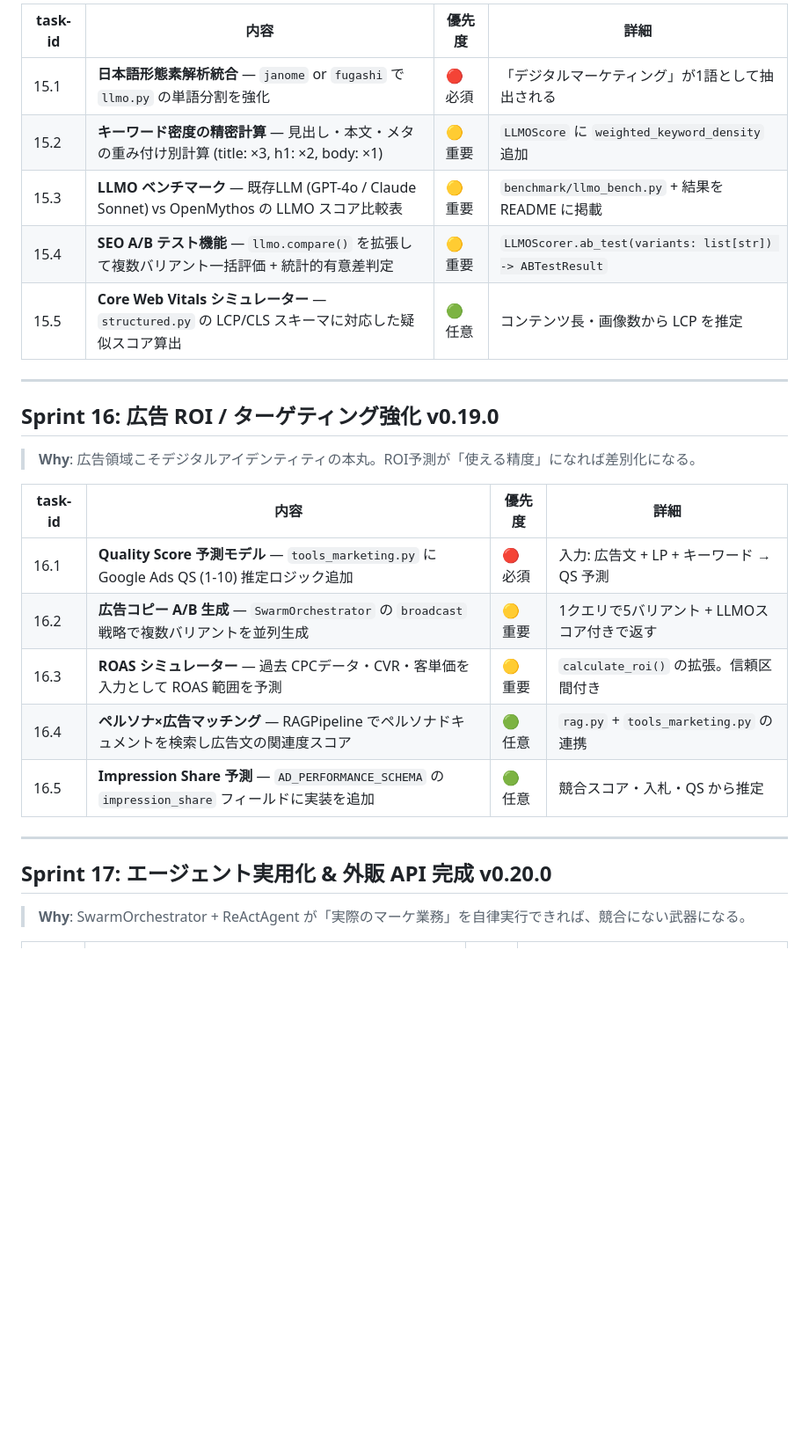
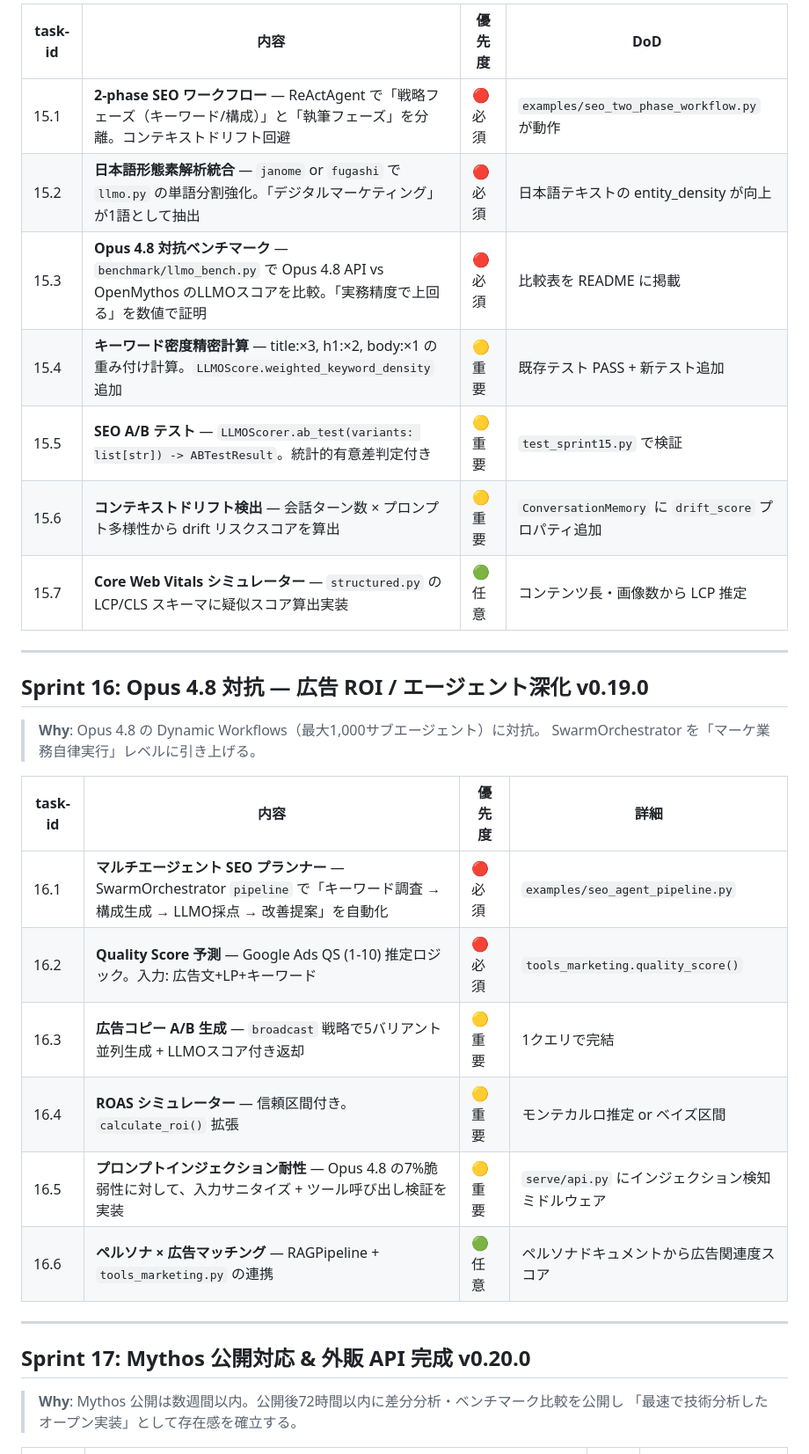
Before and after one commit to hiroshi57/OpenMythos, a Markdown page: Next.tasks.md, the part around one of its changes. Shown at 88% size. Drawn GitHub-style; blank space fills up the shorter version.

```diff
--- a/Next.tasks.md
+++ b/Next.tasks.md
@@ -53,30 +64,35 @@ OpenMythos = デジタルマーケティング × アイデンティティ領域
 
-| task-id | 内容 | 優先度 | 詳細 |
-|---------|------|--------|------|
-| 15.1 | **日本語形態素解析統合** — `janome` or `fugashi` で `llmo.py` の単語分割を強化 | 🔴 必須 | 「デジタルマーケティング」が1語として抽出される |
-| 15.2 | **キーワード密度の精密計算** — 見出し・本文・メタの重み付け別計算 (title: ×3, h1: ×2, body: ×1) | 🟡 重要 | `LLMOScore` に `weighted_keyword_density` 追加 |
-| 15.3 | **LLMO ベンチマーク** — 既存LLM (GPT-4o / Claude Sonnet) vs OpenMythos の LLMO スコア比較表 | 🟡 重要 | `benchmark/llmo_bench.py` + 結果を README に掲載 |
-| 15.4 | **SEO A/B テスト機能** — `llmo.compare()` を拡張して複数バリアント一括評価 + 統計的有意差判定 | 🟡 重要 | `LLMOScorer.ab_test(variants: list[str]) -> ABTestResult` |
-| 15.5 | **Core Web Vitals シミュレーター** — `structured.py` の LCP/CLS スキーマに対応した疑似スコア算出 | 🟢 任意 | コンテンツ長・画像数から LCP を推定 |
+| task-id | 内容 | 優先度 | DoD |
+| ------- | ---- | ------ | --- |
+| 15.1 | **2-phase SEO ワークフロー** — ReActAgent で「戦略フェーズ（キーワード/構成）」と「執筆フェーズ」を分離。コンテキストドリフト回避 | 🔴 必須 | `examples/seo_two_phase_workflow.py` が動作 |
+| 15.2 | **日本語形態素解析統合** — `janome` or `fugashi` で `llmo.py` の単語分割強化。「デジタルマーケティング」が1語として抽出 | 🔴 必須 | 日本語テキストの entity_density が向上 |
+| 15.3 | **Opus 4.8 対抗ベンチマーク** — `benchmark/llmo_bench.py` で Opus 4.8 API vs OpenMythos のLLMOスコアを比較。「実務精度で上回る」を数値で証明 | 🔴 必須 | 比較表を README に掲載 |
+| 15.4 | **キーワード密度精密計算** — title:×3, h1:×2, body:×1 の重み付け計算。`LLMOScore.weighted_keyword_density` 追加 | 🟡 重要 | 既存テスト PASS + 新テスト追加 |
+| 15.5 | **SEO A/B テスト** — `LLMOScorer.ab_test(variants: list[str]) -> ABTestResult`。統計的有意差判定付き | 🟡 重要 | `test_sprint15.py` で検証 |
+| 15.6 | **コンテキストドリフト検出** — 会話ターン数 × プロンプト多様性から drift リスクスコアを算出 | 🟡 重要 | `ConversationMemory` に `drift_score` プロパティ追加 |
+| 15.7 | **Core Web Vitals シミュレーター** — `structured.py` の LCP/CLS スキーマに疑似スコア算出実装 | 🟢 任意 | コンテンツ長・画像数から LCP 推定 |
 
 ---
 
-## Sprint 16: 広告 ROI / ターゲティング強化 v0.19.0
+## Sprint 16: Opus 4.8 対抗 — 広告 ROI / エージェント深化 v0.19.0
 
-> **Why**: 広告領域こそデジタルアイデンティティの本丸。ROI予測が「使える精度」になれば差別化になる。
+> **Why**: Opus 4.8 の Dynamic Workflows（最大1,000サブエージェント）に対抗。
+> SwarmOrchestrator を「マーケ業務自律実行」レベルに引き上げる。
 
 | task-id | 内容 | 優先度 | 詳細 |
-|---------|------|--------|------|
-| 16.1 | **Quality Score 予測モデル** — `tools_marketing.py` に Google Ads QS (1-10) 推定ロジック追加 | 🔴 必須 | 入力: 広告文 + LP + キーワード → QS 予測 |
-| 16.2 | **広告コピー A/B 生成** — `SwarmOrchestrator` の `broadcast` 戦略で複数バリアントを並列生成 | 🟡 重要 | 1クエリで5バリアント + LLMOスコア付きで返す |
-| 16.3 | **ROAS シミュレーター** — 過去 CPCデータ・CVR・客単価を入力として ROAS 範囲を予測 | 🟡 重要 | `calculate_roi()` の拡張。信頼区間付き |
-| 16.4 | **ペルソナ×広告マッチング** — RAGPipeline でペルソナドキュメントを検索し広告文の関連度スコア | 🟢 任意 | `rag.py` + `tools_marketing.py` の連携 |
-| 16.5 | **Impression Share 予測** — `AD_PERFORMANCE_SCHEMA` の `impression_share` フィールドに実装を追加 | 🟢 任意 | 競合スコア・入札・QS から推定 |
+| ------- | ---- | ------ | ---- |
+| 16.1 | **マルチエージェント SEO プランナー** — SwarmOrchestrator `pipeline` で「キーワード調査 → 構成生成 → LLMO採点 → 改善提案」を自動化 | 🔴 必須 | `examples/seo_agent_pipeline.py` |
+| 16.2 | **Quality Score 予測** — Google Ads QS (1-10) 推定ロジック。入力: 広告文+LP+キーワード | 🔴 必須 | `tools_marketing.quality_score()` |
+| 16.3 | **広告コピー A/B 生成** — `broadcast` 戦略で5バリアント並列生成 + LLMOスコア付き返却 | 🟡 重要 | 1クエリで完結 |
+| 16.4 | **ROAS シミュレーター** — 信頼区間付き。`calculate_roi()` 拡張 | 🟡 重要 | モンテカルロ推定 or ベイズ区間 |
+| 16.5 | **プロンプトインジェクション耐性** — Opus 4.8 の7%脆弱性に対して、入力サニタイズ + ツール呼び出し検証を実装 | 🟡 重要 | `serve/api.py` にインジェクション検知ミドルウェア |
+| 16.6 | **ペルソナ × 広告マッチング** — RAGPipeline + `tools_marketing.py` の連携 | 🟢 任意 | ペルソナドキュメントから広告関連度スコア |
 
 ---
 
-## Sprint 17: エージェント実用化 & 外販 API 完成 v0.20.0
+## Sprint 17: Mythos 公開対応 & 外販 API 完成 v0.20.0
 
-> **Why**: SwarmOrchestrator + ReActAgent が「実際のマーケ業務」を自律実行できれば、競合にない武器になる。
+> **Why**: Mythos 公開は数週間以内。公開後72時間以内に差分分析・ベンチマーク比較を公開し
+> 「最速で技術分析したオープン実装」として存在感を確立する。
 
 | task-id | 内容 | 優先度 | 詳細 |
```
Also changed, not shown: other parts of Next.tasks.md (+66 -56 lines).
